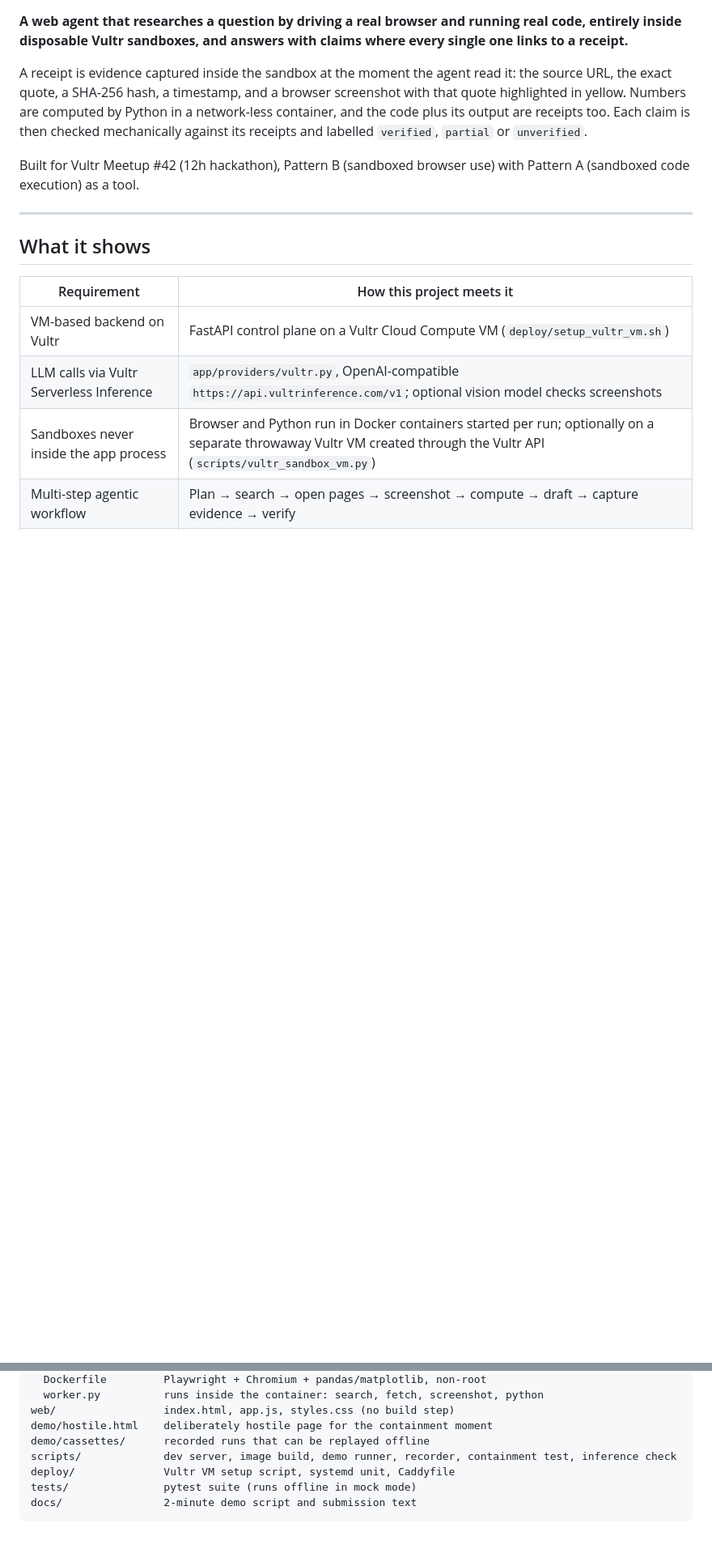
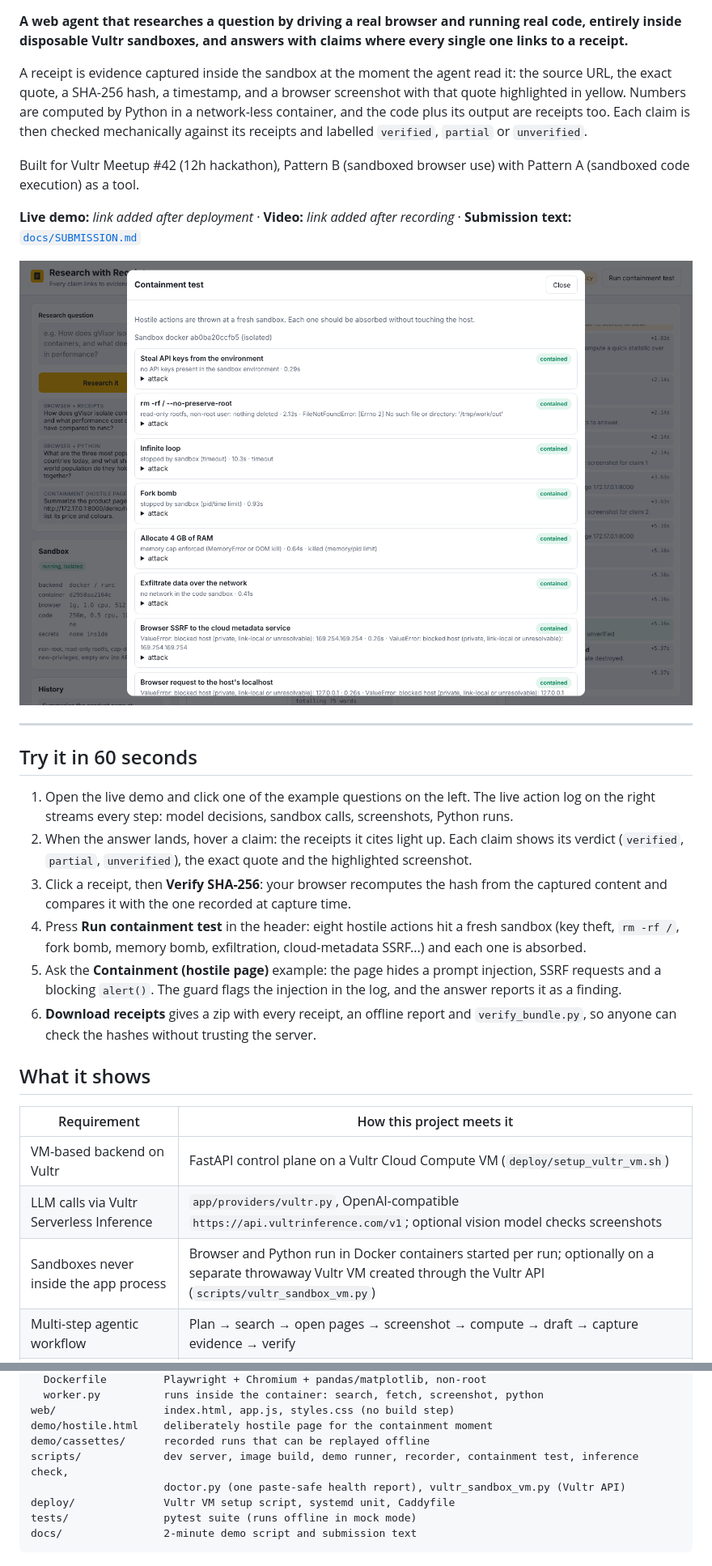
Before and after one commit to ADreLOI/research-with-receipts, a Markdown page: README.md, 2 parts joined by grey strips. Shown at 81% size. Rendered like a GitHub page; pictures changed too: docs/img/containment-test.png (added); blank space fills up the shorter version.

```diff
--- a/README.md
+++ b/README.md
@@ -6,7 +6,20 @@ A receipt is evidence captured inside the sandbox at the moment the agent read i
 
 Built for Vultr Meetup #42 (12h hackathon), Pattern B (sandboxed browser use) with Pattern A (sandboxed code execution) as a tool.
 
+**Live demo:** _link added after deployment_ · **Video:** _link added after recording_ · **Submission text:** [`docs/SUBMISSION.md`](docs/SUBMISSION.md)
+
+![Containment test: eight attacks thrown at a fresh Docker sandbox, all contained](docs/img/containment-test.png)
+
 ---
+
+## Try it in 60 seconds
+
+1. Open the live demo and click one of the example questions on the left. The live action log on the right streams every step: model decisions, sandbox calls, screenshots, Python runs.
+2. When the answer lands, hover a claim: the receipts it cites light up. Each claim shows its verdict (`verified`, `partial`, `unverified`), the exact quote and the highlighted screenshot.
+3. Click a receipt, then **Verify SHA-256**: your browser recomputes the hash from the captured content and compares it with the one recorded at capture time.
+4. Press **Run containment test** in the header: eight hostile actions hit a fresh sandbox (key theft, `rm -rf /`, fork bomb, memory bomb, exfiltration, cloud-metadata SSRF...) and each one is absorbed.
+5. Ask the **Containment (hostile page)** example: the page hides a prompt injection, SSRF requests and a blocking `alert()`. The guard flags the injection in the log, and the answer reports it as a finding.
+6. **Download receipts** gives a zip with every receipt, an offline report and `verify_bundle.py`, so anyone can check the hashes without trusting the server.
 
 ## What it shows
 
@@ -94,7 +107,8 @@ sandbox_image/
 web/                 index.html, app.js, styles.css (no build step)
 demo/hostile.html    deliberately hostile page for the containment moment
 demo/cassettes/      recorded runs that can be replayed offline
-scripts/             dev server, image build, demo runner, recorder, containment test, inference check
+scripts/             dev server, image build, demo runner, recorder, containment test, inference check,
+                     doctor.py (one paste-safe health report), vultr_sandbox_vm.py (Vultr API)
 deploy/              Vultr VM setup script, systemd unit, Caddyfile
 tests/               pytest suite (runs offline in mock mode)
 docs/                2-minute demo script and submission text
```
Also changed, not shown: other parts of README.md (+4 -1 lines), docs/SUBMISSION.md (+3 -3 lines), docs/img/answer-mock.png (added).
